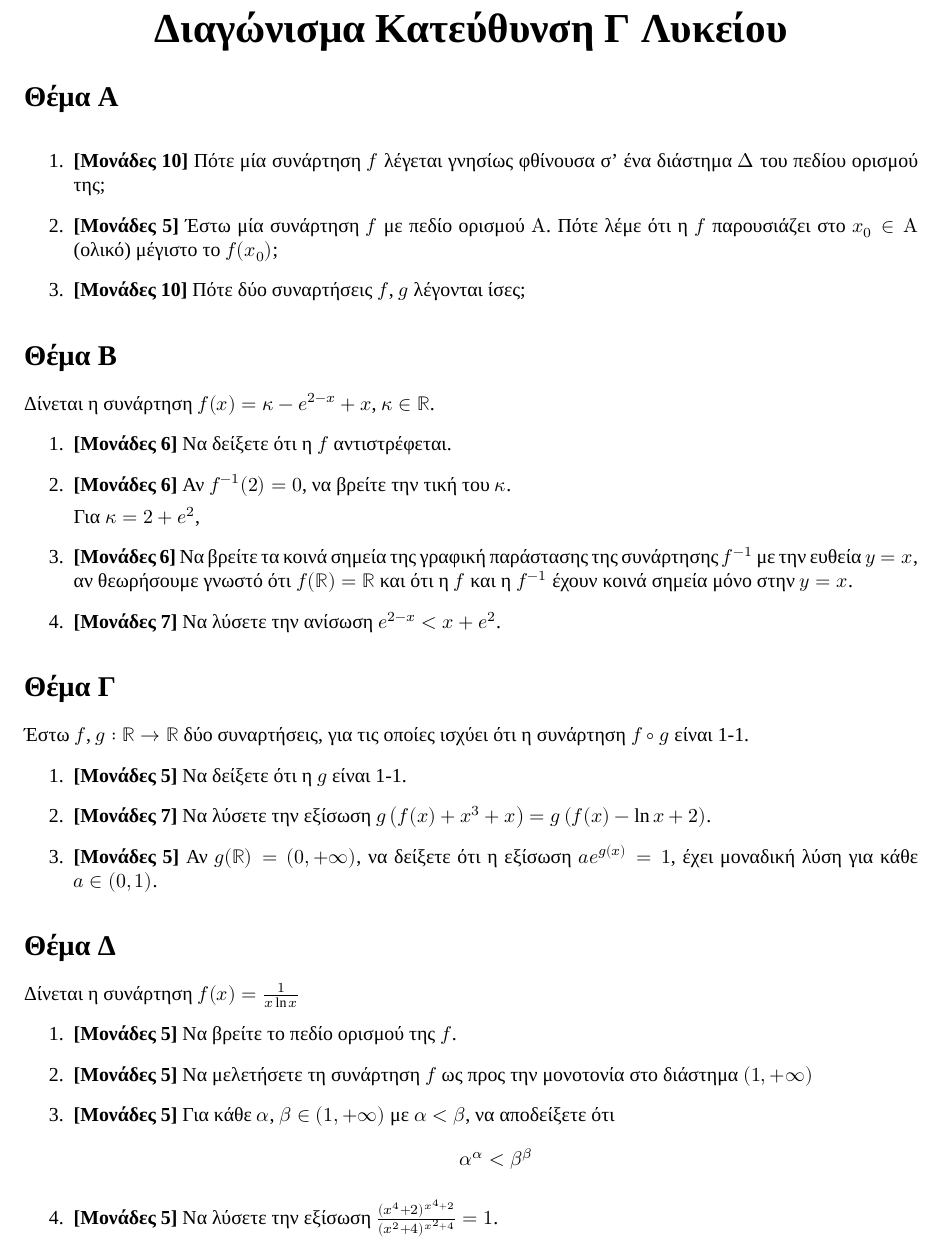
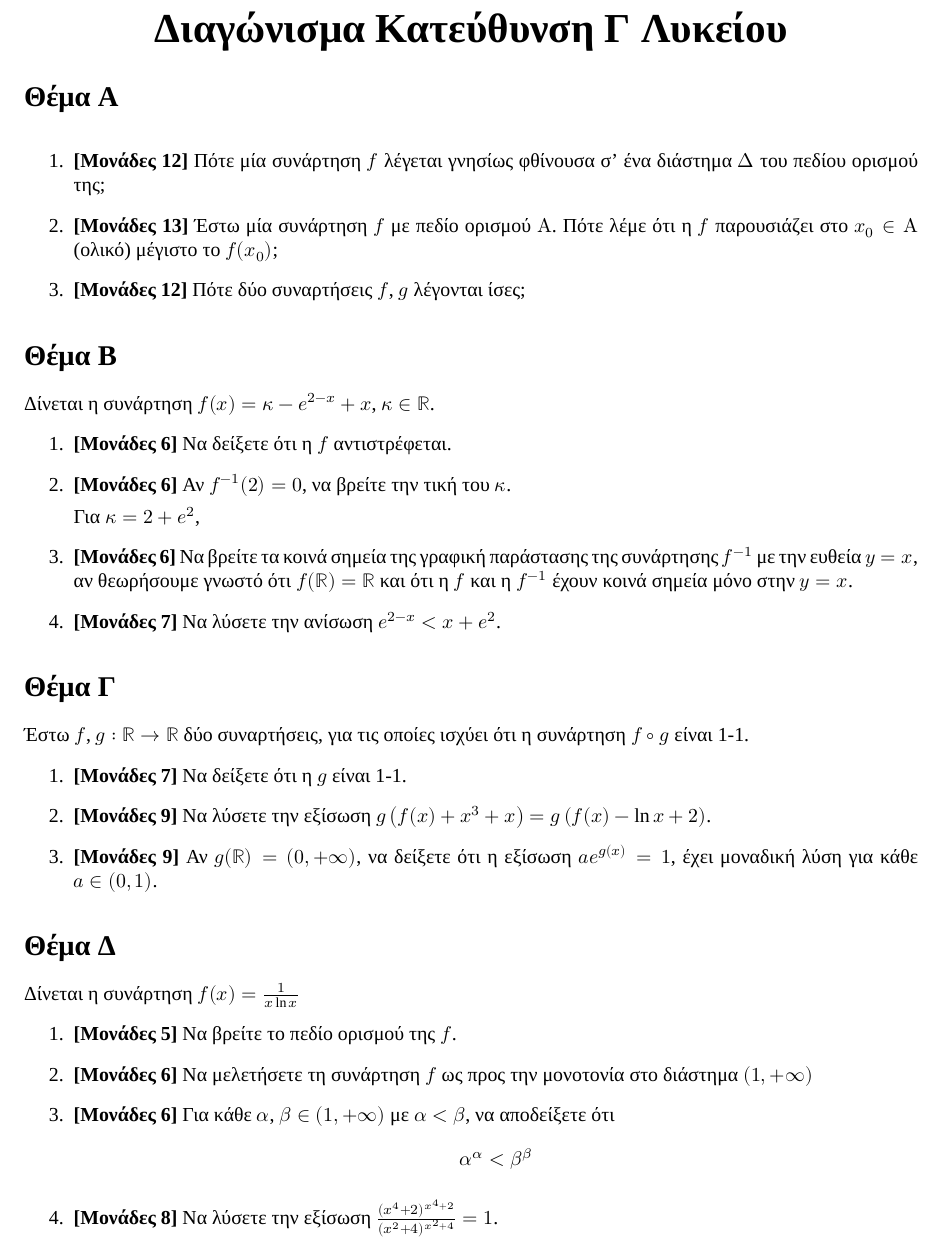
Before and after one commit to costasdroid/MathematicsBank, a LaTeX document (Γ Λυκείου/2019 Διαγώνισμα Γ Λυκείου Κατεύθυνση Συναρτήσεις.tex): part of page 1 of 2, cut so that both start at the same text. Compiled offline with XeLaTeX.

Commit message:
Διαγώνισμα Γ Λυκείου Συναρτήσεις

```diff
--- a/Γ Λυκείου/2019 Διαγώνισμα Γ Λυκείου Κατεύθυνση Συναρτήσεις.tex
+++ b/Γ Λυκείου/2019 Διαγώνισμα Γ Λυκείου Κατεύθυνση Συναρτήσεις.tex
@@ -40,9 +40,9 @@
 \section*{Θέμα Α}
   \noindent
   \begin{enumerate}
-    \item \textbf{[Μονάδες 10]} Πότε μία συνάρτηση $f$ λέγεται γνησίως φθίνουσα σ' ένα διάστημα $Δ$ του πεδίου ορισμού της;
-    \item \textbf{[Μονάδες 5]} Έστω μία συνάρτηση $f$ με πεδίο ορισμού $Α$. Πότε λέμε ότι η $f$ παρουσιάζει στο $x_0\in Α$ (ολικό) μέγιστο το $f(x_0)$;
-    \item \textbf{[Μονάδες 10]} Πότε δύο συναρτήσεις $f$, $g$ λέγονται ίσες;
+    \item \textbf{[Μονάδες 12]} Πότε μία συνάρτηση $f$ λέγεται γνησίως φθίνουσα σ' ένα διάστημα $Δ$ του πεδίου ορισμού της;
+    \item \textbf{[Μονάδες 13]} Έστω μία συνάρτηση $f$ με πεδίο ορισμού $Α$. Πότε λέμε ότι η $f$ παρουσιάζει στο $x_0\in Α$ (ολικό) μέγιστο το $f(x_0)$;
+    \item \textbf{[Μονάδες 12]} Πότε δύο συναρτήσεις $f$, $g$ λέγονται ίσες;
   \end{enumerate}
 
 \section*{Θέμα Β}
@@ -63,9 +63,9 @@
   \noindent
   Έστω $f$, $g:\mathbb{R}\to \mathbb{R}$ δύο συναρτήσεις, για τις οποίες ισχύει ότι η συνάρτηση $f\circ g$ είναι 1-1.
   \begin{enumerate}
-    \item \textbf{[Μονάδες 5]} Να δείξετε ότι η $g$ είναι 1-1.
-    \item \textbf{[Μονάδες 7]} Να λύσετε την εξίσωση $g\left( f(x)+x^3+x\right)=g\left( f(x)-\ln x+ 2\right)$.
-    \item \textbf{[Μονάδες 5]} Αν $g(\mathbb{R})=(0,+\infty)$, να δείξετε ότι η εξίσωση $ae^{g(x)}=1$, έχει μοναδική λύση για κάθε $a\in (0,1)$.
+    \item \textbf{[Μονάδες 7]} Να δείξετε ότι η $g$ είναι 1-1.
+    \item \textbf{[Μονάδες 9]} Να λύσετε την εξίσωση $g\left( f(x)+x^3+x\right)=g\left( f(x)-\ln x+ 2\right)$.
+    \item \textbf{[Μονάδες 9]} Αν $g(\mathbb{R})=(0,+\infty)$, να δείξετε ότι η εξίσωση $ae^{g(x)}=1$, έχει μοναδική λύση για κάθε $a\in (0,1)$.
   \end{enumerate}
 
   \section*{Θέμα Δ}
@@ -73,10 +73,10 @@
     Δίνεται η συνάρτηση $f(x)=\frac{1}{x\ln x}$
     \begin{enumerate}
       \item \textbf{[Μονάδες 5]} Να βρείτε το πεδίο ορισμού της $f$.
-      \item \textbf{[Μονάδες 5]} Να μελετήσετε τη συνάρτηση $f$ ως προς την μονοτονία στο διάστημα $(1,+\infty)$
-      \item \textbf{[Μονάδες 5]} Για κάθε $α$, $β\in (1,+\infty)$ με $α<β$, να αποδείξετε ότι
+      \item \textbf{[Μονάδες 6]} Να μελετήσετε τη συνάρτηση $f$ ως προς την μονοτονία στο διάστημα $(1,+\infty)$
+      \item \textbf{[Μονάδες 6]} Για κάθε $α$, $β\in (1,+\infty)$ με $α<β$, να αποδείξετε ότι
 $$α^α<β^β$$
-      \item \textbf{[Μονάδες 5]} Να λύσετε την εξίσωση $\frac{(x^4+2)^{x^4+2}}{(x^2+4)^{x^2+4}}=1$.
+      \item \textbf{[Μονάδες 8]} Να λύσετε την εξίσωση $\frac{(x^4+2)^{x^4+2}}{(x^2+4)^{x^2+4}}=1$.
     \end{enumerate}
 
 \vspace{2\baselineskip}
```
